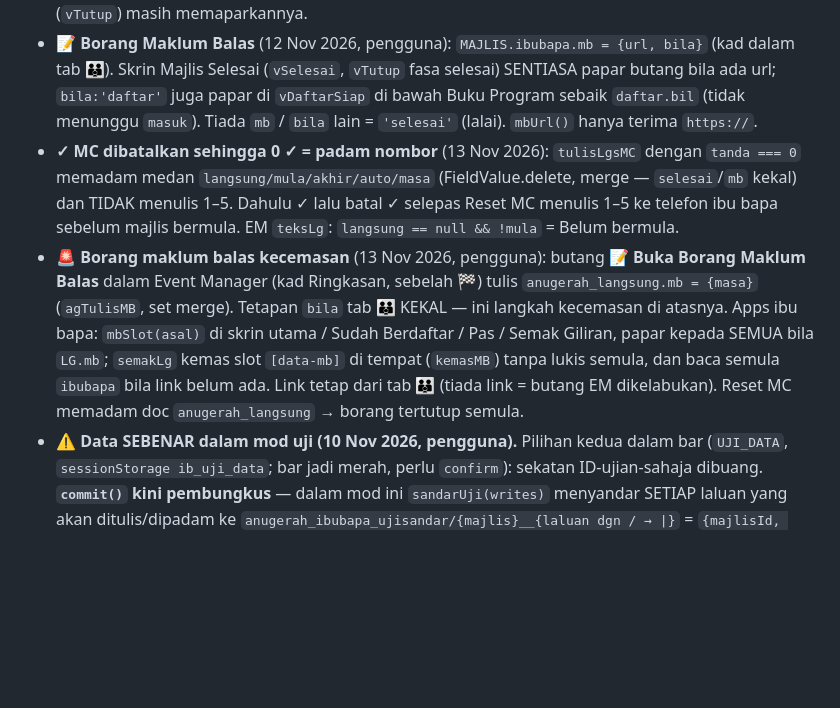
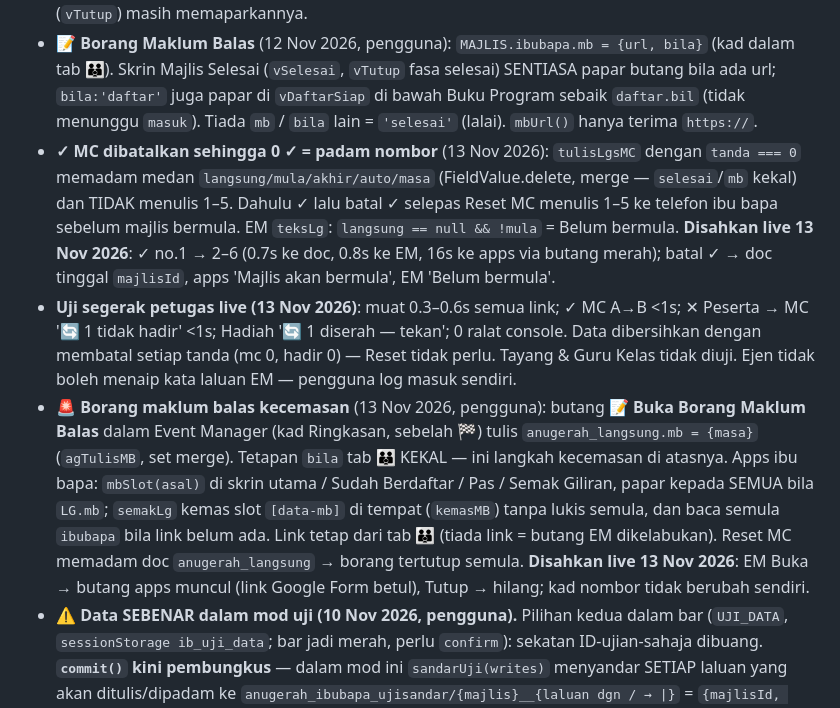
Before and after one commit to msrab1979-ai/ESIS, a Markdown page: docs/ANUGERAH.md, the part around the change. Rendered like a GitHub page; blank space fills up the shorter version.

Commit message:
docs: keputusan uji live 13 Nov — segerak petugas, Borang EM, batal ✓ MC
Co-Authored-By: Claude Opus 5.5 <noreply@anthropic.com>

```diff
--- a/docs/ANUGERAH.md
+++ b/docs/ANUGERAH.md
@@ -918,8 +918,9 @@ Pengguna mahu menguji tanpa menukar tarikh (cara lama membuka skrin Daftar kepad
 - **Keluarga yang sudah daftar tidak nampak borang lagi:** `keKeluarga()` → sudah daftar = `vDaftarSiap` (berstamp; pautan "Kemas kini bilangan" → `vDaftarKel`). `laman()` fasa daftar kini membaca keluarga bagi telefon diingati **setiap kali halaman dibuka** (dahulu hanya bila 🚪 pas dibuka) — 1 bacaan kecil.
 - **📖 Buku Program** (`bukuBoleh(k)`): hanya selepas `daftar` (dan selepas `masuk` bila pas dibuka). Dibuang dari menu laman utama — diganti nota "dibuka selepas anda daftar". Skrin Majlis selesai (`vTutup`) masih memaparkannya.
 - **📝 Borang Maklum Balas** (12 Nov 2026, pengguna): `MAJLIS.ibubapa.mb = {url, bila}` (kad dalam tab 👪). Skrin Majlis Selesai (`vSelesai`, `vTutup` fasa selesai) SENTIASA papar butang bila ada url; `bila:'daftar'` juga papar di `vDaftarSiap` di bawah Buku Program sebaik `daftar.bil` (tidak menunggu `masuk`). Tiada `mb` / `bila` lain = `'selesai'` (lalai). `mbUrl()` hanya terima `https://`.
-- **✓ MC dibatalkan sehingga 0 ✓ = padam nombor** (13 Nov 2026): `tulisLgsMC` dengan `tanda === 0` memadam medan `langsung/mula/akhir/auto/masa` (FieldValue.delete, merge — `selesai`/`mb` kekal) dan TIDAK menulis 1–5. Dahulu ✓ lalu batal ✓ selepas Reset MC menulis 1–5 ke telefon ibu bapa sebelum majlis bermula. EM `teksLg`: `langsung == null && !mula` = Belum bermula.
-- **🚨 Borang maklum balas kecemasan** (13 Nov 2026, pengguna): butang **📝 Buka Borang Maklum Balas** dalam Event Manager (kad Ringkasan, sebelah 🏁) tulis `anugerah_langsung.mb = {masa}` (`agTulisMB`, set merge). Tetapan `bila` tab 👪 KEKAL — ini langkah kecemasan di atasnya. Apps ibu bapa: `mbSlot(asal)` di skrin utama / Sudah Berdaftar / Pas / Semak Giliran, papar kepada SEMUA bila `LG.mb`; `semakLg` kemas slot `[data-mb]` di tempat (`kemasMB`) tanpa lukis semula, dan baca semula `ibubapa` bila link belum ada. Link tetap dari tab 👪 (tiada link = butang EM dikelabukan). Reset MC memadam doc `anugerah_langsung` → borang tertutup semula.
+- **✓ MC dibatalkan sehingga 0 ✓ = padam nombor** (13 Nov 2026): `tulisLgsMC` dengan `tanda === 0` memadam medan `langsung/mula/akhir/auto/masa` (FieldValue.delete, merge — `selesai`/`mb` kekal) dan TIDAK menulis 1–5. Dahulu ✓ lalu batal ✓ selepas Reset MC menulis 1–5 ke telefon ibu bapa sebelum majlis bermula. EM `teksLg`: `langsung == null && !mula` = Belum bermula. **Disahkan live 13 Nov 2026**: ✓ no.1 → 2–6 (0.7s ke doc, 0.8s ke EM, 16s ke apps via butang merah); batal ✓ → doc tinggal `majlisId`, apps 'Majlis akan bermula', EM 'Belum bermula'.
+- **Uji segerak petugas live (13 Nov 2026)**: muat 0.3–0.6s semua link; ✓ MC A→B <1s; ✕ Peserta → MC '🔄 1 tidak hadir' <1s; Hadiah '🔄 1 diserah — tekan'; 0 ralat console. Data dibersihkan dengan membatal setiap tanda (mc 0, hadir 0) — Reset tidak perlu. Tayang & Guru Kelas tidak diuji. Ejen tidak boleh menaip kata laluan EM — pengguna log masuk sendiri.
+- **🚨 Borang maklum balas kecemasan** (13 Nov 2026, pengguna): butang **📝 Buka Borang Maklum Balas** dalam Event Manager (kad Ringkasan, sebelah 🏁) tulis `anugerah_langsung.mb = {masa}` (`agTulisMB`, set merge). Tetapan `bila` tab 👪 KEKAL — ini langkah kecemasan di atasnya. Apps ibu bapa: `mbSlot(asal)` di skrin utama / Sudah Berdaftar / Pas / Semak Giliran, papar kepada SEMUA bila `LG.mb`; `semakLg` kemas slot `[data-mb]` di tempat (`kemasMB`) tanpa lukis semula, dan baca semula `ibubapa` bila link belum ada. Link tetap dari tab 👪 (tiada link = butang EM dikelabukan). Reset MC memadam doc `anugerah_langsung` → borang tertutup semula. **Disahkan live 13 Nov 2026**: EM Buka → butang apps muncul (link Google Form betul), Tutup → hilang; kad nombor tidak berubah sendiri.
 - **⚠ Data SEBENAR dalam mod uji (10 Nov 2026, pengguna).** Pilihan kedua dalam bar (`UJI_DATA`, `sessionStorage ib_uji_data`; bar jadi merah, perlu `confirm`): sekatan ID-ujian-sahaja dibuang. **`commit()` kini pembungkus** — dalam mod ini `sandarUji(writes)` menyandar SETIAP laluan yang akan ditulis/dipadam ke `anugerah_ibubapa_ujisandar/{majlis}__{laluan dgn / → |}` = `{majlisId, laluan, ada, data: JSON medan REST MENTAH, masa}` dengan `currentDocument.exists:false` — jadi salinan PERTAMA (keadaan sebelum ujian) tidak pernah ditindih. Sandaran gagal (selain FAILED_PRECONDITION/ALREADY_EXISTS) → **tulisan dibatalkan**. `commitAsal` = commit lama.
 - **♻️ Pulihkan** (kad 🧪 tab 👪, banner merah bila ada sandaran, taip PULIH): REST commit — `ada` → tulis semula medan mentah (jenis timestamp/integer tepat), tidak ada → padam doc yang dicipta semasa ujian; sandaran dipadam dalam commit yang sama, pecahan 400. **Perubahan ibu bapa sebenar pada rekod yang sama sejak ujian bermula turut dikembalikan** — dinyatakan dalam dialog. Diuji dengan stub (404/wujud/sudah disandar/kuota/baca gagal).
 
```
